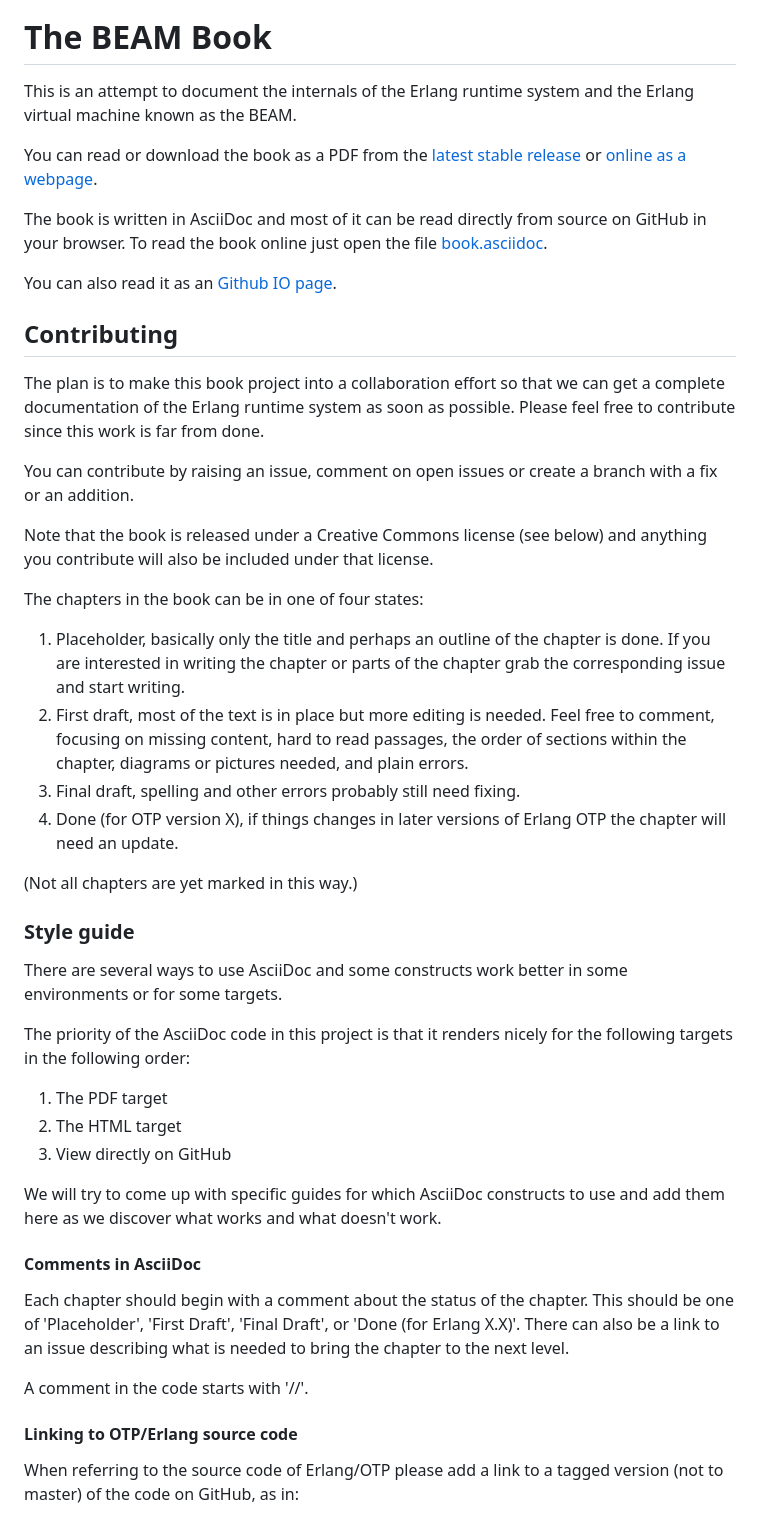
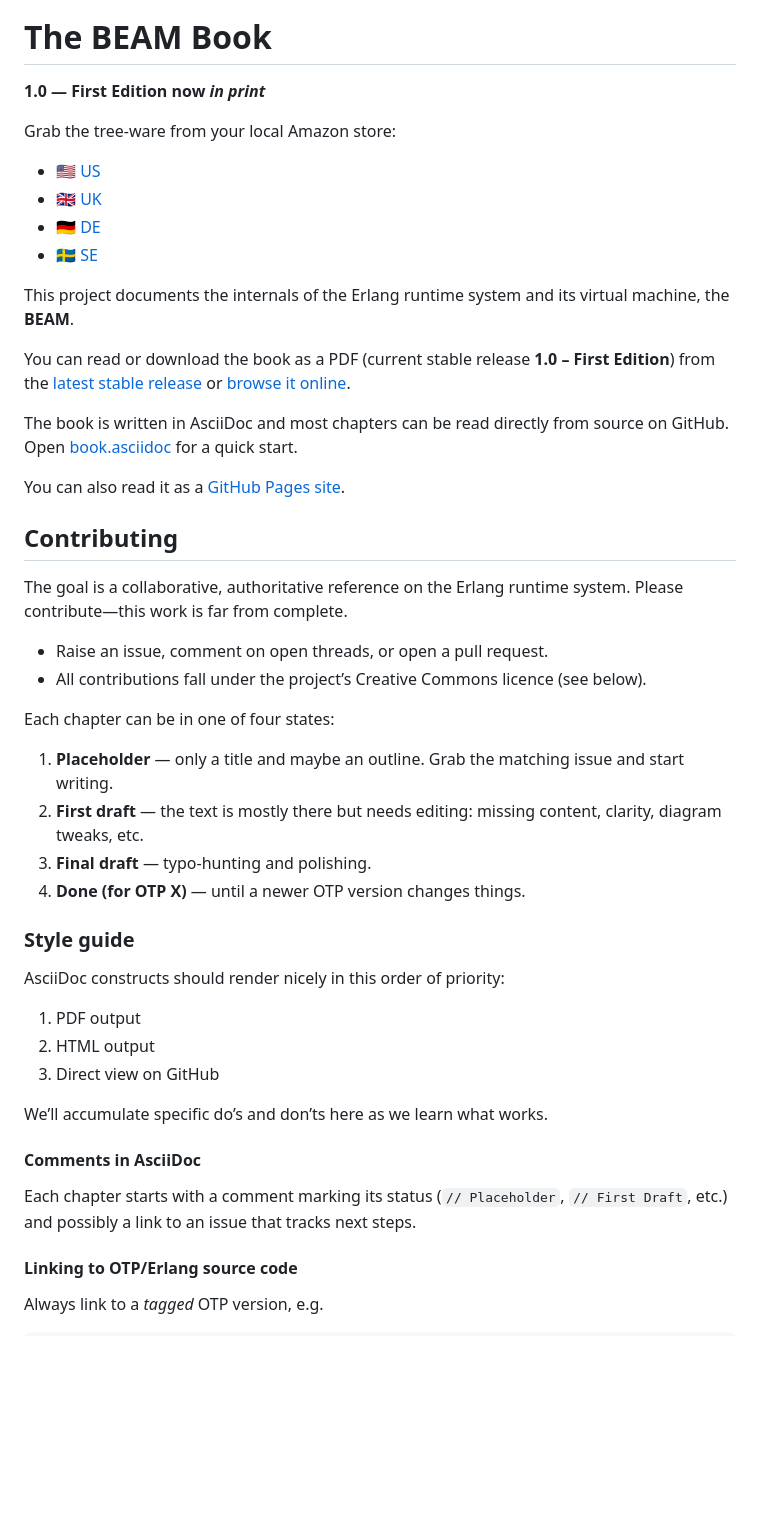
Before and after one commit to happi/theBeamBook, a Markdown page: README.md, the part around one of its changes. Rendered like a GitHub page; blank space fills up the shorter version.

Commit message:
Update README.md
Reached 1.0 and released on Amazon.

```diff
--- a/README.md
+++ b/README.md
@@ -3,81 +2,52 @@
 
 # The BEAM Book
 
-This is an attempt to document the internals of the Erlang runtime
-system and the Erlang virtual machine known as the BEAM.
+**1.0 — First Edition now *in print***
 
-You can read or download the book as a PDF from the [latest
-stable release](https://github.com/happi/theBeamBook/releases/latest)
-or [online as a webpage](https://happi.github.io/theBeamBook/).
+Grab the tree‑ware from your local Amazon store:
 
-The book is written in AsciiDoc and most of it can be read directly
-from source on GitHub in your browser. To read the book online just
-open the file [book.asciidoc](book.asciidoc).
+* 🇺🇸 [US](https://www.amazon.com/dp/9153142535)
+* 🇬🇧 [UK](https://www.amazon.co.uk/dp/9153142535)
+* 🇩🇪 [DE](https://www.amazon.de/dp/9153142535)
+* 🇸🇪 [SE](https://www.amazon.se/dp/9153142535)
 
-You can also read it as an [Github IO page](https://happi.github.io/theBeamBook/).
+This project documents the internals of the Erlang runtime system and its virtual machine, the **BEAM**.
+
+You can read or download the book as a PDF (current stable release **1.0 – First Edition**) from the [latest stable release](https://github.com/happi/theBeamBook/releases/latest) or [browse it online](https://happi.github.io/theBeamBook/).
+
+The book is written in AsciiDoc and most chapters can be read directly from source on GitHub. Open [book.asciidoc](book.asciidoc) for a quick start.
+
+You can also read it as a [GitHub Pages site](https://happi.github.io/theBeamBook/).
 
 ## Contributing
 
-The plan is to make this book project into a collaboration effort so
-that we can get a complete documentation of the Erlang runtime system
-as soon as possible. Please feel free to contribute since this work is
-far from done.
+The goal is a collaborative, authoritative reference on the Erlang runtime system. Please contribute—this work is far from complete.
 
-You can contribute by raising an issue, comment on open issues
-or create a branch with a fix or an addition.
+* Raise an issue, comment on open threads, or open a pull request.
+* All contributions fall under the project’s Creative Commons licence (see below).
 
-Note that the book is released under a Creative Commons license (see below)
-and anything you contribute will also be included under that license.
+Each chapter can be in one of four states:
 
-The chapters in the book can be in one of four states:
-
-1. Placeholder, basically only the title and perhaps an outline of the
-chapter is done. If you are interested in writing the chapter or parts
-of the chapter grab the corresponding issue and start writing.
-2. First draft, most of the text is in place but more editing is needed.
-Feel free to comment, focusing on missing content, hard to read passages,
-the order of sections within the chapter, diagrams or pictures needed,
-and plain errors.
-3. Final draft, spelling and other errors probably still need fixing.
-4. Done (for OTP version X), if things changes in later versions of
-Erlang OTP the chapter will need an update.
-
-(Not all chapters are yet marked in this way.)
+1. **Placeholder** — only a title and maybe an outline. Grab the matching issue and start writing.
+2. **First draft** — the text is mostly there but needs editing: missing content, clarity, diagram tweaks, etc.
+3. **Final draft** — typo‑hunting and polishing.
+4. **Done (for OTP X)** — until a newer OTP version changes things.
 
 ### Style guide
 
-There are several ways to use AsciiDoc and some constructs work
-better in some environments or for some targets.
+AsciiDoc constructs should render nicely in this order of priority:
 
-The priority of the AsciiDoc code in this project is that it
-renders nicely for the following targets in the following order:
-1. The PDF target
-2. The HTML target
-3. View directly on GitHub
+1. PDF output
+2. HTML output
+3. Direct view on GitHub
 
-We will try to come up with specific guides for which AsciiDoc
-constructs to use and add them here as we discover what works
-and what doesn't work.
-
-<!-- #### The AsciiDoc dialect to use -->
+We’ll accumulate specific do’s and don’ts here as we learn what works.
 
 #### Comments in AsciiDoc
-Each chapter should begin with a comment about the status of
-the chapter. This should be one of 'Placeholder', 'First Draft',
-'Final Draft', or 'Done (for Erlang X.X)'.
-There can also be a link to an issue describing what is needed
-to bring the chapter to the next level.
 
-A comment in the code starts with '//'.
-
-<!-- #### Callouts
-     What type of callout to use and for what (note, warning etc.)
-
--->
+Each chapter starts with a comment marking its status (`// Placeholder`, `// First Draft`, etc.) and possibly a link to an issue that tracks next steps.
 
 #### Linking to OTP/Erlang source code
 
-When referring to the source code of Erlang/OTP please add
-a link to a tagged version (not to master) of the code on GitHub,
-as in:
+Always link to a *tagged* OTP version, e.g.
 
```
Also changed, not shown: other parts of README.md (+68 -127 lines).
